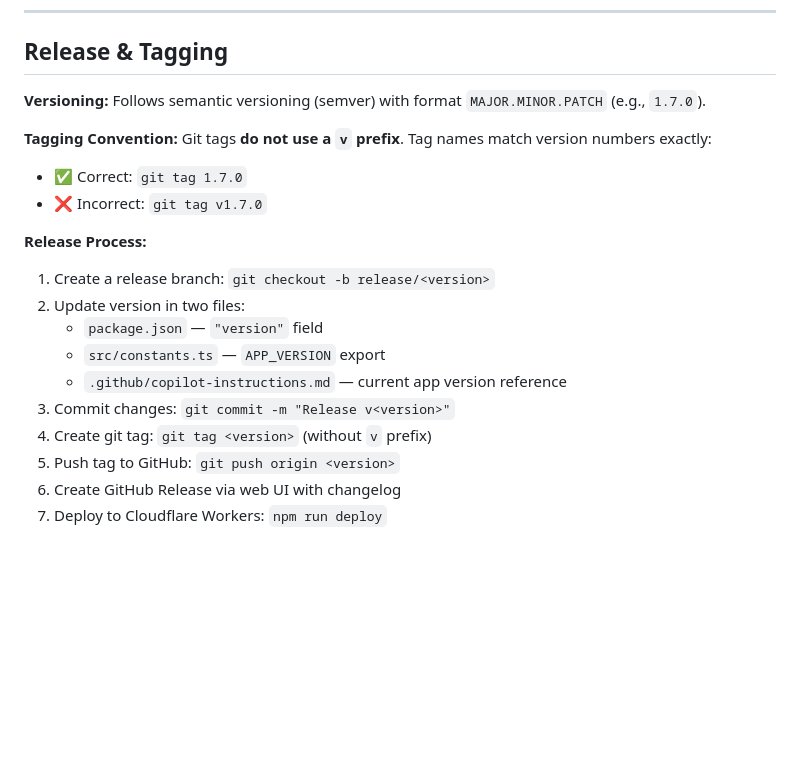
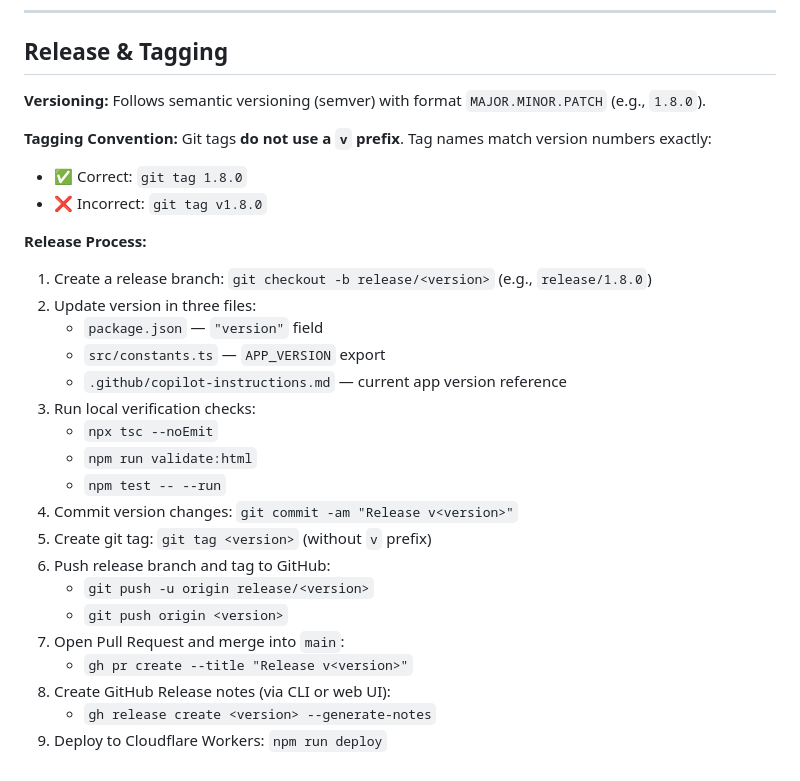
Before and after one commit to hossain-khan/trmnl-badges, a Markdown page: .github/copilot-instructions.md, the part around the change. GitHub-like rendering; blank space fills up the shorter version.

Commit message:
docs: clarify release process steps and update version examples

```diff
--- a/.github/copilot-instructions.md
+++ b/.github/copilot-instructions.md
@@ -227,22 +227,31 @@ The integration test script sends real HTTP requests to the deployed Worker. It
 
 ## Release & Tagging
 
-**Versioning:** Follows semantic versioning (semver) with format `MAJOR.MINOR.PATCH` (e.g., `1.7.0`).
+**Versioning:** Follows semantic versioning (semver) with format `MAJOR.MINOR.PATCH` (e.g., `1.8.0`).
 
 **Tagging Convention:** Git tags **do not use a `v` prefix**. Tag names match version numbers exactly:
 
-- ✅ Correct: `git tag 1.7.0`
-- ❌ Incorrect: `git tag v1.7.0`
+- ✅ Correct: `git tag 1.8.0`
+- ❌ Incorrect: `git tag v1.8.0`
 
 **Release Process:**
 
-1. Create a release branch: `git checkout -b release/<version>`
-2. Update version in two files:
+1. Create a release branch: `git checkout -b release/<version>` (e.g., `release/1.8.0`)
+2. Update version in three files:
    - `package.json` — `"version"` field
    - `src/constants.ts` — `APP_VERSION` export
    - `.github/copilot-instructions.md` — current app version reference
-3. Commit changes: `git commit -m "Release v<version>"`
-4. Create git tag: `git tag <version>` (without `v` prefix)
-5. Push tag to GitHub: `git push origin <version>`
-6. Create GitHub Release via web UI with changelog
-7. Deploy to Cloudflare Workers: `npm run deploy`
+3. Run local verification checks:
+   - `npx tsc --noEmit`
+   - `npm run validate:html`
+   - `npm test -- --run`
+4. Commit version changes: `git commit -am "Release v<version>"`
+5. Create git tag: `git tag <version>` (without `v` prefix)
+6. Push release branch and tag to GitHub:
+   - `git push -u origin release/<version>`
+   - `git push origin <version>`
+7. Open Pull Request and merge into `main`:
+   - `gh pr create --title "Release v<version>"`
+8. Create GitHub Release notes (via CLI or web UI):
+   - `gh release create <version> --generate-notes`
+9. Deploy to Cloudflare Workers: `npm run deploy`
```
